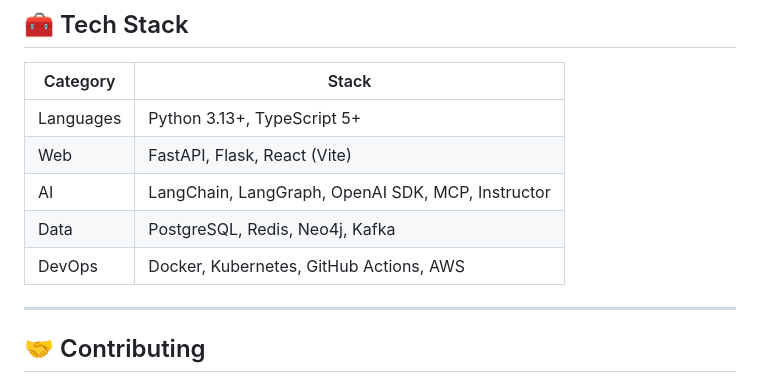
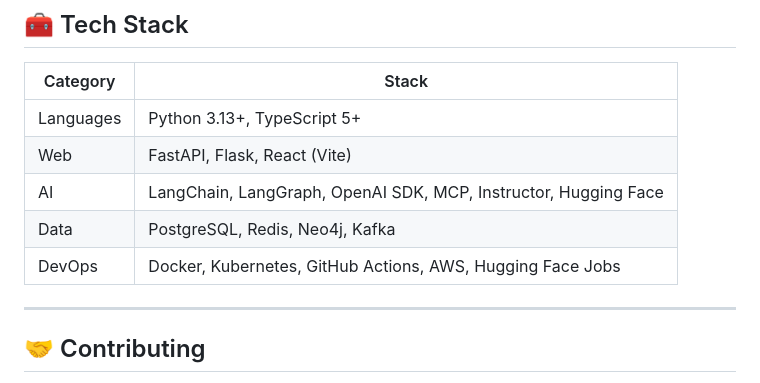
Before and after one commit to kushalBanda/AI-Engineer, a Markdown page: README.md, the part around the change. Drawn GitHub-style.

Commit message:
docs: update README.md to include Hugging Face in AI and DevOps sections for comprehensive tool coverage

```diff
--- a/README.md
+++ b/README.md
@@ -161,9 +161,9 @@ npm run dev
 | --------- | --------------------------------------- |
 | Languages | Python 3.13+, TypeScript 5+             |
 | Web       | FastAPI, Flask, React (Vite)            |
-| AI        | LangChain, LangGraph, OpenAI SDK, MCP, Instructor |
+| AI        | LangChain, LangGraph, OpenAI SDK, MCP, Instructor, Hugging Face |
 | Data      | PostgreSQL, Redis, Neo4j, Kafka         |
-| DevOps    | Docker, Kubernetes, GitHub Actions, AWS |
+| DevOps    | Docker, Kubernetes, GitHub Actions, AWS, Hugging Face Jobs |
 
 ---
 
```
